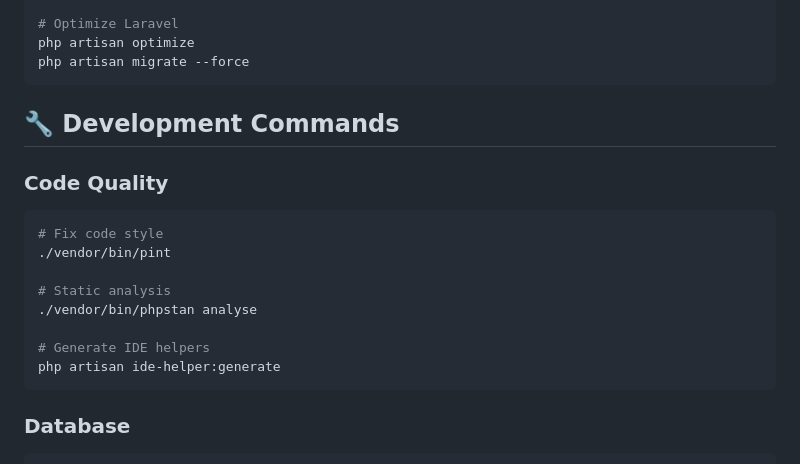
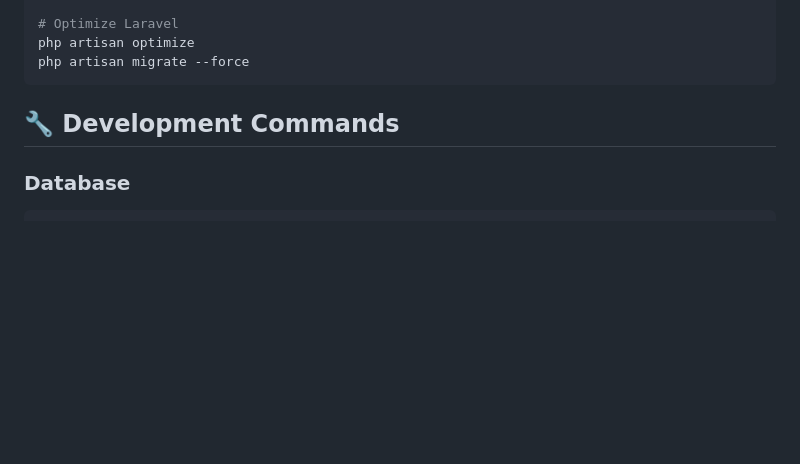
Before and after one commit to taklifaplatform/taklifa, a Markdown page: README.md, the part around the change. Rendered like a GitHub page; blank space fills up the shorter version.

Commit message:
Remove outdated code quality commands from README for improved clarity and conciseness.

````diff
--- a/README.md
+++ b/README.md
@@ -211,18 +211,6 @@ php artisan migrate --force
 
 ## 🔧 Development Commands
 
-### Code Quality
-```bash
-# Fix code style
-./vendor/bin/pint
-
-# Static analysis
-./vendor/bin/phpstan analyse
-
-# Generate IDE helpers
-php artisan ide-helper:generate
-```
-
 ### Database
 ```bash
 # Fresh migration with seeding
````
